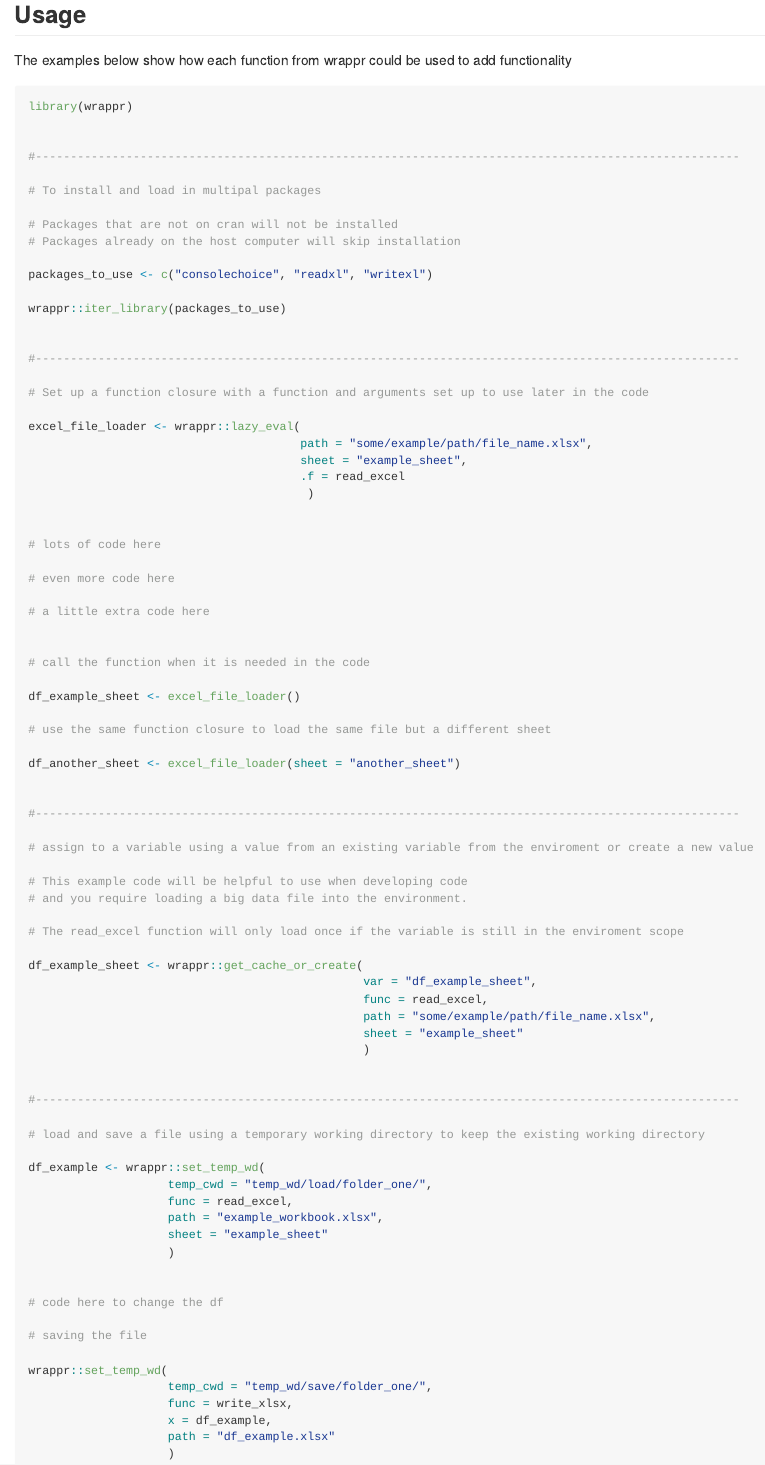
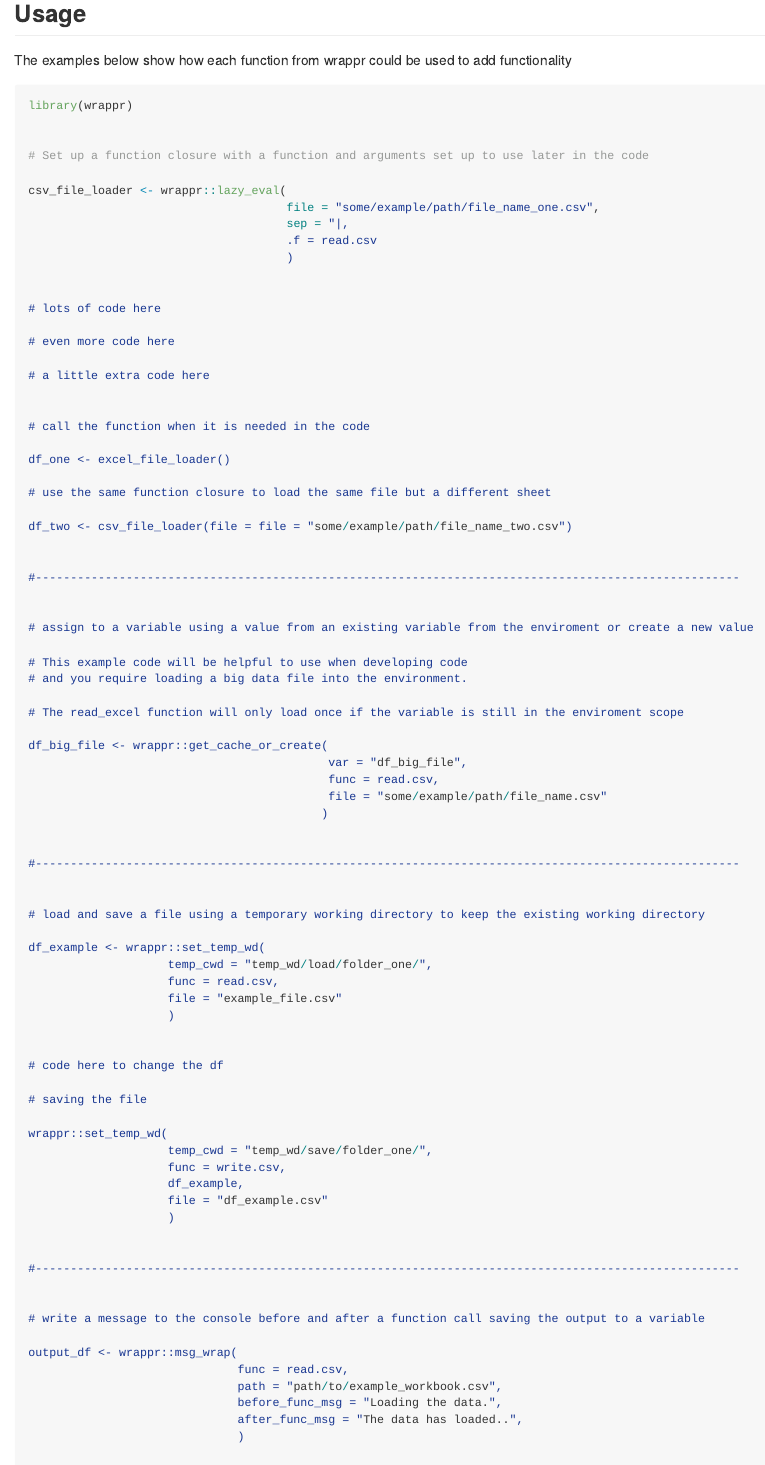
Before and after one commit to John-Piper/wrappr, an R Markdown document (README.rmd): the page in a window 1100 px wide, from 690 px down before the commit and from 650 px down after it, so that both start at the same text. The pictures show the output file README.md that the author committed with the source, drawn offline in the style of GitHub; badge pictures from the web are left out.

Commit message:
updated README and removed iter_library

```diff
--- a/README.rmd
+++ b/README.rmd
@@ -55,27 +52,13 @@ The examples below show how each function from wrappr could be used to add funct
 library(wrappr)
 
 
-#-----------------------------------------------------------------------------------------------------
-
-# To install and load in multipal packages
-
-# Packages that are not on cran will not be installed
-# Packages already on the host computer will skip installation
-
-packages_to_use <- c("consolechoice", "readxl", "writexl")
-
-wrappr::iter_library(packages_to_use)
-
-
-#-----------------------------------------------------------------------------------------------------
-
 # Set up a function closure with a function and arguments set up to use later in the code
 
-excel_file_loader <- wrappr::lazy_eval(
-                                       path = "some/example/path/file_name.xlsx",
-                                       sheet = "example_sheet",
-                                       .f = read_excel
-                                        )
+csv_file_loader <- wrappr::lazy_eval(
+                                     file = "some/example/path/file_name_one.csv",
+                                     sep = "|,
+                                     .f = read.csv
+                                     )
 
 
 # lots of code here
@@ -87,14 +70,15 @@ excel_file_loader <- wrappr::lazy_eval(
 
 # call the function when it is needed in the code
 
-df_example_sheet <- excel_file_loader()
+df_one <- excel_file_loader()
 
 # use the same function closure to load the same file but a different sheet
 
-df_another_sheet <- excel_file_loader(sheet = "another_sheet")
+df_two <- csv_file_loader(file = file = "some/example/path/file_name_two.csv")
 
 
 #-----------------------------------------------------------------------------------------------------
+
 
 # assign to a variable using a value from an existing variable from the enviroment or create a new value
 
@@ -103,23 +87,22 @@ df_another_sheet <- excel_file_loader(sheet = "another_sheet")
 
 # The read_excel function will only load once if the variable is still in the enviroment scope
 
-df_example_sheet <- wrappr::get_cache_or_create(
-                                                var = "df_example_sheet",
-                                                func = read_excel,
-                                                path = "some/example/path/file_name.xlsx",
-                                                sheet = "example_sheet"
-                                                )
+df_big_file <- wrappr::get_cache_or_create(
+                                           var = "df_big_file",
+                                           func = read.csv,
+                                           file = "some/example/path/file_name.csv"
+                                          )
 
 
 #-----------------------------------------------------------------------------------------------------
+
 
 # load and save a file using a temporary working directory to keep the existing working directory
 
 df_example <- wrappr::set_temp_wd(
                     temp_cwd = "temp_wd/load/folder_one/",
-                    func = read_excel,
-                    path = "example_workbook.xlsx",
-                    sheet = "example_sheet"
+                    func = read.csv,
+                    file = "example_file.csv"
                     )
 
 
@@ -129,9 +112,9 @@ df_example <- wrappr::set_temp_wd(
 
 wrappr::set_temp_wd(
                     temp_cwd = "temp_wd/save/folder_one/",
-                    func = write_xlsx,
-                    x = df_example,
-                    path = "df_example.xlsx"
+                    func = write.csv,
+                    df_example,
+                    file = "df_example.csv"
                     )
 
 
@@ -140,3 +124,5 @@ wrappr::set_temp_wd(
 # write a message to the console before and after a function call saving the output to a variable
 
 output_df <- wrappr::msg_wrap(
+                              func = read.csv,
+                              path = "path/to/example_workbook.csv",
```
Also changed, not shown: R/get_cache_or_create.R (+10 -11 lines), R/iter_library.R (deleted, +0 -79 lines), R/lazy_eval.R (+4 -4 lines), R/msg_wrap.R (+4 -8 lines), R/set_temp_wd.R (+2 -3 lines), README.md, README.rmd (7 more changed lines), 11 other files.
